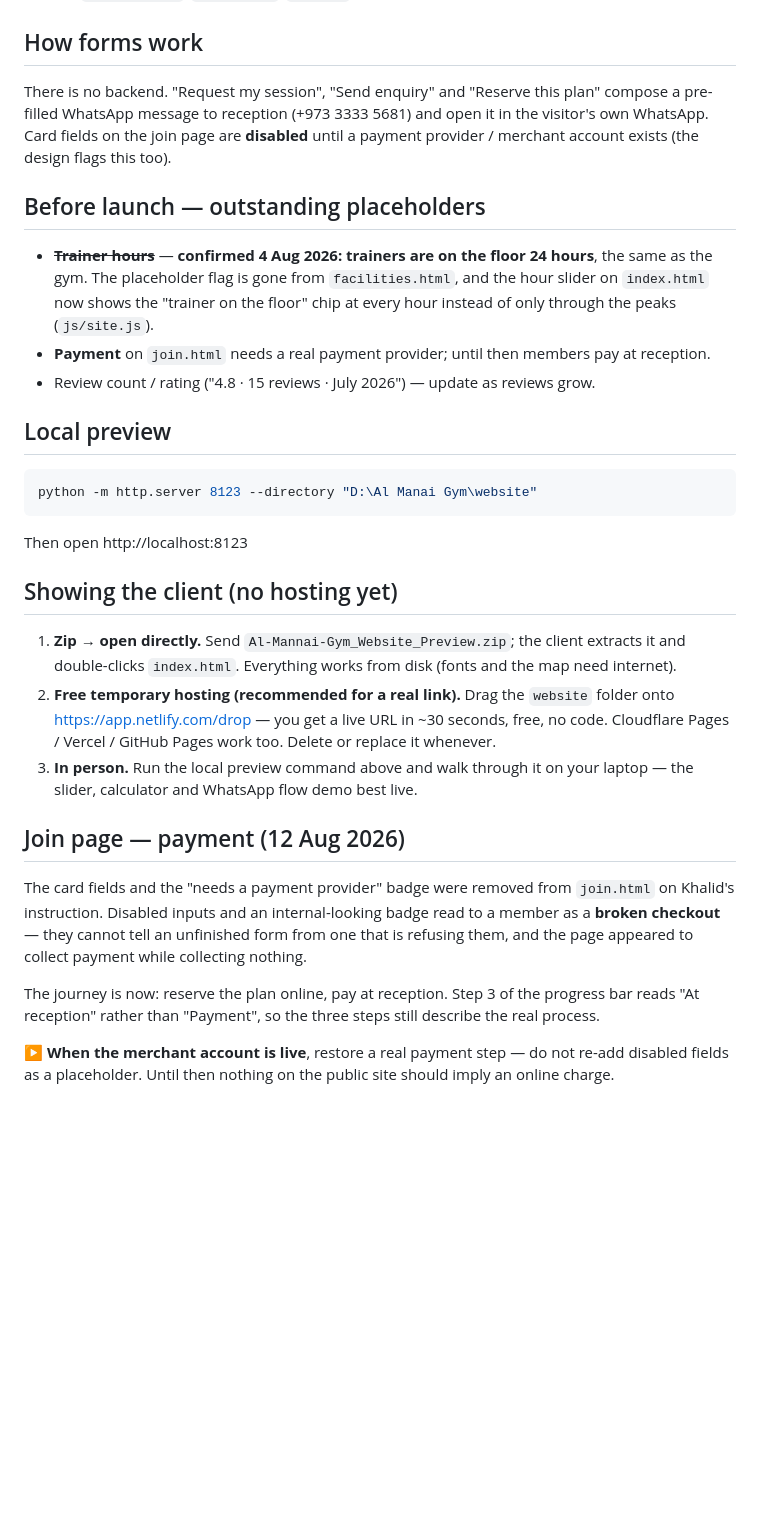
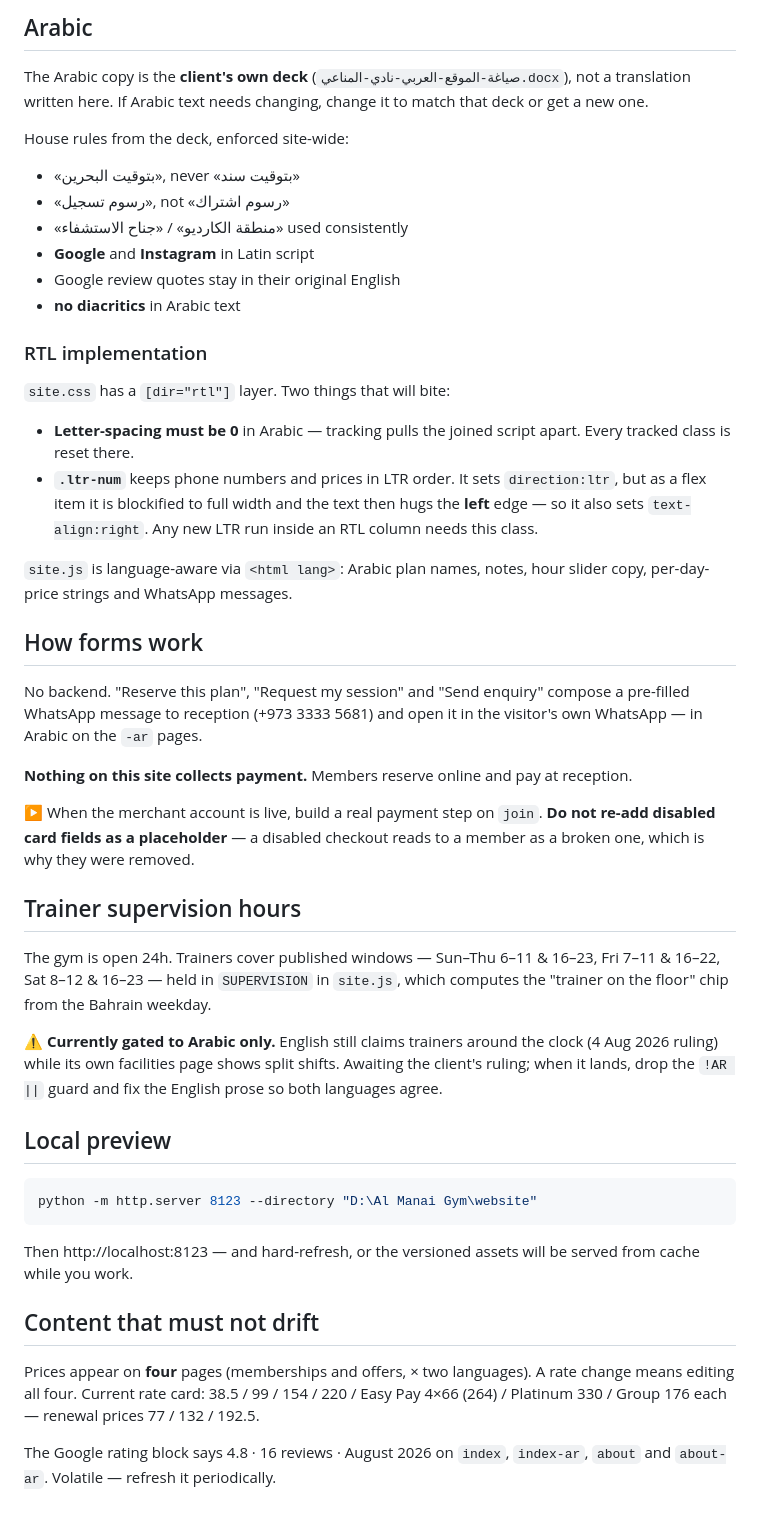
Before and after one commit to kalshamlan/al-mannai-gym-websit, a Markdown page: README.md, the part around one of its changes. Drawn GitHub-style; blank space fills up the shorter version.

````diff
--- a/README.md
+++ b/README.md
@@ -37,19 +74,55 @@ Shared: `css/site.css`, `js/site.js`, `assets/`.
+## Arabic
+
+The Arabic copy is the **client's own deck**
+(`صياغة-الموقع-العربي-نادي-المناعي.docx`), not a translation written here. If
+Arabic text needs changing, change it to match that deck or get a new one.
+
+House rules from the deck, enforced site-wide:
+
+- «بتوقيت البحرين», never «بتوقيت سند»
+- «رسوم تسجيل», not «رسوم اشتراك»
+- «منطقة الكارديو» / «جناح الاستشفاء» used consistently
+- **Google** and **Instagram** in Latin script
+- Google review quotes stay in their original English
+- **no diacritics** in Arabic text
+
+### RTL implementation
+
+`site.css` has a `[dir="rtl"]` layer. Two things that will bite:
+
+- **Letter-spacing must be 0** in Arabic — tracking pulls the joined script
+  apart. Every tracked class is reset there.
+- **`.ltr-num`** keeps phone numbers and prices in LTR order. It sets
+  `direction:ltr`, but as a flex item it is blockified to full width and the
+  text then hugs the **left** edge — so it also sets `text-align:right`.
+  Any new LTR run inside an RTL column needs this class.
+
+`site.js` is language-aware via `<html lang>`: Arabic plan names, notes, hour
+slider copy, per-day-price strings and WhatsApp messages.
+
 ## How forms work
 
-There is no backend. "Request my session", "Send enquiry" and "Reserve this
-plan" compose a pre-filled WhatsApp message to reception (+973 3333 5681) and
-open it in the visitor's own WhatsApp. Card fields on the join page are
-**disabled** until a payment provider / merchant account exists (the design
-flags this too).
+No backend. "Reserve this plan", "Request my session" and "Send enquiry"
+compose a pre-filled WhatsApp message to reception (+973 3333 5681) and open it
+in the visitor's own WhatsApp — in Arabic on the `-ar` pages.
 
-## Before launch — outstanding placeholders
+**Nothing on this site collects payment.** Members reserve online and pay at
+reception.
 
-- ~~**Trainer hours**~~ — **confirmed 4 Aug 2026: trainers are on the floor 24 hours**, the
-  same as the gym. The placeholder flag is gone from `facilities.html`, and the hour slider
-  on `index.html` now shows the "trainer on the floor" chip at every hour instead of only
-  through the peaks (`js/site.js`).
-- **Payment** on `join.html` needs a real payment provider; until then members pay at reception.
-- Review count / rating ("4.8 · 15 reviews · July 2026") — update as reviews grow.
+▶ When the merchant account is live, build a real payment step on `join`.
+**Do not re-add disabled card fields as a placeholder** — a disabled checkout
+reads to a member as a broken one, which is why they were removed.
+
+## Trainer supervision hours
+
+The gym is open 24h. Trainers cover published windows — Sun–Thu 6–11 & 16–23,
+Fri 7–11 & 16–22, Sat 8–12 & 16–23 — held in `SUPERVISION` in `site.js`, which
+computes the "trainer on the floor" chip from the Bahrain weekday.
+
+⚠ **Currently gated to Arabic only.** English still claims trainers around the
+clock (4 Aug 2026 ruling) while its own facilities page shows split shifts.
+Awaiting the client's ruling; when it lands, drop the `!AR ||` guard and fix
+the English prose so both languages agree.
 
 ## Local preview
 
@@ -57,32 +130,15 @@ flags this too).
 python -m http.server 8123 --directory "D:\Al Manai Gym\website"
 ```
 
-Then open http://localhost:8123
+Then http://localhost:8123 — and hard-refresh, or the versioned assets will be
+served from cache while you work.
 
-## Showing the client (no hosting yet)
+## Content that must not drift
 
-1. **Zip → open directly.** Send `Al-Mannai-Gym_Website_Preview.zip`; the
-   client extracts it and double-clicks `index.html`. Everything works from
-   disk (fonts and the map need internet).
-2. **Free temporary hosting (recommended for a real link).** Drag the
-   `website` folder onto https://app.netlify.com/drop — you get a live URL
-   in ~30 seconds, free, no code. Cloudflare Pages / Vercel / GitHub Pages
-   work too. Delete or replace it whenever.
-3. **In person.** Run the local preview command above and walk through it
-   on your laptop — the slider, calculator and WhatsApp flow demo best live.
+Prices appear on **four** pages (memberships and offers, × two languages). A
+rate change means editing all four. Current rate card: 38.5 / 99 / 154 / 220 /
+Easy Pay 4×66 (264) / Platinum 330 / Group 176 each — renewal prices 77 / 132 /
+192.5.
 
-## Join page — payment (12 Aug 2026)
-
-The card fields and the "needs a payment provider" badge were removed from
-`join.html` on Khalid's instruction. Disabled inputs and an internal-looking
-badge read to a member as a **broken checkout** — they cannot tell an
-unfinished form from one that is refusing them, and the page appeared to
-collect payment while collecting nothing.
-
-The journey is now: reserve the plan online, pay at reception. Step 3 of the
-progress bar reads "At reception" rather than "Payment", so the three steps
-still describe the real process.
-
-▶ **When the merchant account is live**, restore a real payment step — do not
-re-add disabled fields as a placeholder. Until then nothing on the public
-site should imply an online charge.
+The Google rating block says 4.8 · 16 reviews · August 2026 on `index`,
+`index-ar`, `about` and `about-ar`. Volatile — refresh it periodically.
````
Also changed, not shown: other parts of README.md (+63 -26 lines).
